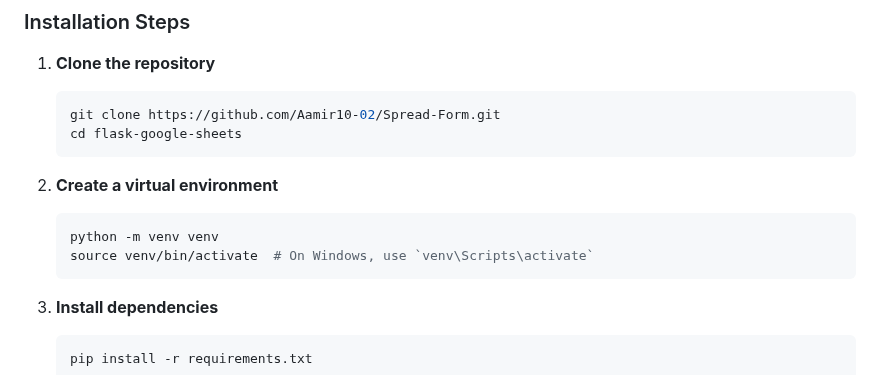
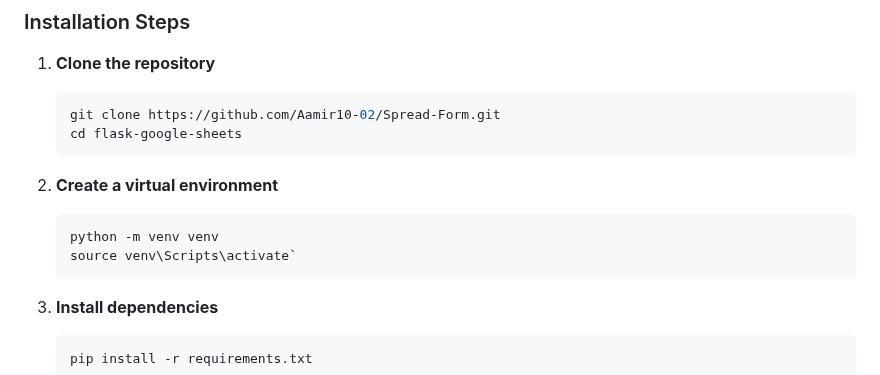
Before and after one commit to Aamir10-02/Spread-Form, a Markdown page: README.md, the part around the change. Drawn GitHub-style.

````diff
--- a/README.md
+++ b/README.md
@@ -51,7 +51,7 @@ This project demonstrates a Flask application that allows users to submit their
 2. **Create a virtual environment**
     ```bash
     python -m venv venv
-    source venv/bin/activate  # On Windows, use `venv\Scripts\activate`
+    source venv\Scripts\activate`
     ```
 
 3. **Install dependencies**
````
